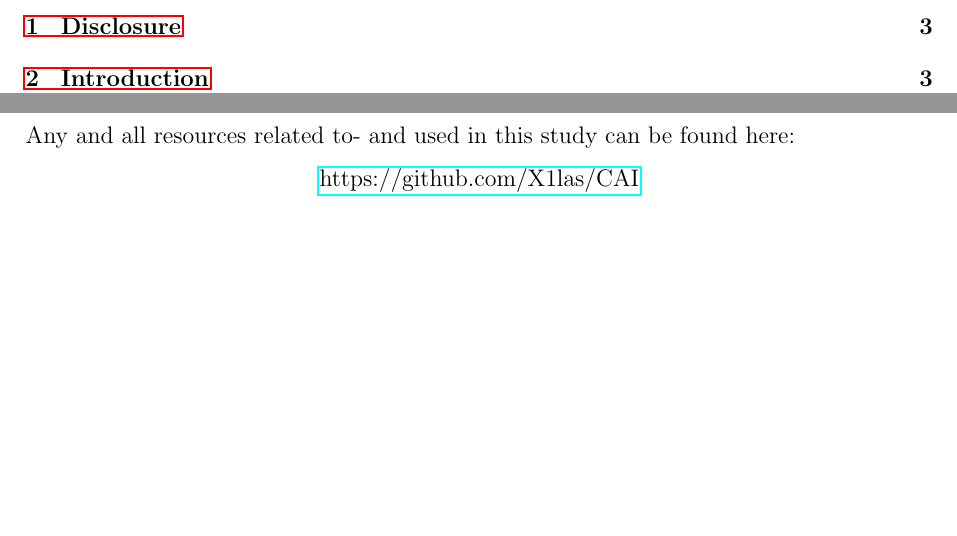
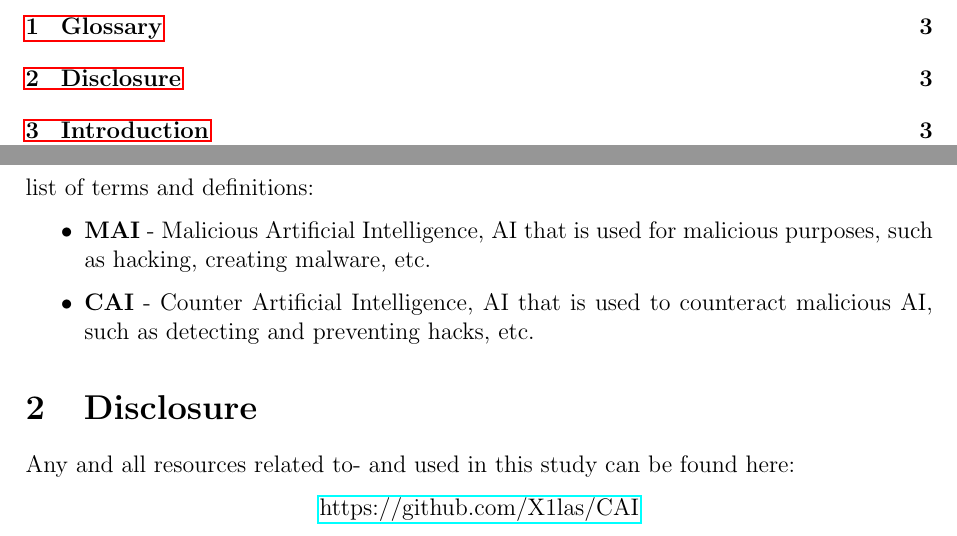
Before and after one commit to X1las/CAI, a LaTeX paper (report/report.tex, which reads report/glossary.tex): two parts of pages 3 and 4 of 10, joined at a grey line, cut at the place of the change, the shorter picture padded with empty space. Compiled offline with pdfLaTeX.

Commit message:
added stuff

```diff
--- /dev/null
+++ b/report/glossary.tex
@@ -0,0 +1,6 @@
+
+list of terms and definitions:
+\begin{itemize}
+    \item \textbf{MAI} - Malicious Artificial Intelligence, AI that is used for malicious purposes, such as hacking, creating malware, etc.
+    \item \textbf{CAI} - Counter Artificial Intelligence, AI that is used to counteract malicious AI, such as detecting and preventing hacks, etc.
+\end{itemize}
```
Also changed, not shown: notes.md (added, +4 -0 lines), report/report.tex (+5 -0 lines).
